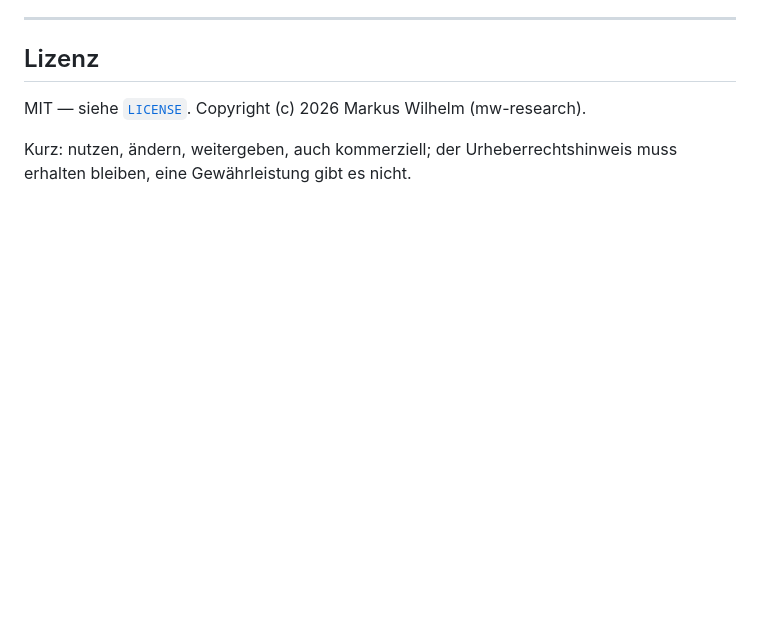
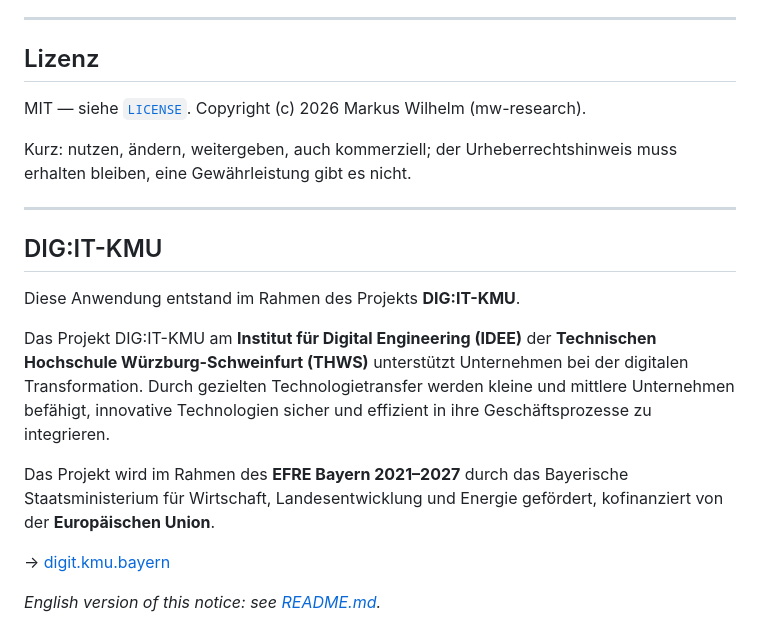
Before and after one commit to mw-research/Agora, a Markdown page: README.de.md, the part around the change. Rendered like a GitHub page; blank space fills up the shorter version.

```diff
--- a/README.de.md
+++ b/README.de.md
@@ -808,3 +808,23 @@ MIT — siehe [`LICENSE`](LICENSE). Copyright (c) 2026 Markus Wilhelm (mw-resear
 
 Kurz: nutzen, ändern, weitergeben, auch kommerziell; der Urheberrechtshinweis
 muss erhalten bleiben, eine Gewährleistung gibt es nicht.
+
+---
+
+## DIG:IT-KMU
+
+Diese Anwendung entstand im Rahmen des Projekts **DIG:IT-KMU**.
+
+Das Projekt DIG:IT-KMU am **Institut für Digital Engineering (IDEE)** der
+**Technischen Hochschule Würzburg-Schweinfurt (THWS)** unterstützt Unternehmen
+bei der digitalen Transformation. Durch gezielten Technologietransfer werden
+kleine und mittlere Unternehmen befähigt, innovative Technologien sicher und
+effizient in ihre Geschäftsprozesse zu integrieren.
+
+Das Projekt wird im Rahmen des **EFRE Bayern 2021–2027** durch das Bayerische
+Staatsministerium für Wirtschaft, Landesentwicklung und Energie gefördert,
+kofinanziert von der **Europäischen Union**.
+
+→ [digit.kmu.bayern](https://digit.kmu.bayern)
+
+*English version of this notice: see [README.md](README.md).*
```
Also changed, not shown: README.md (+21 -0 lines).
